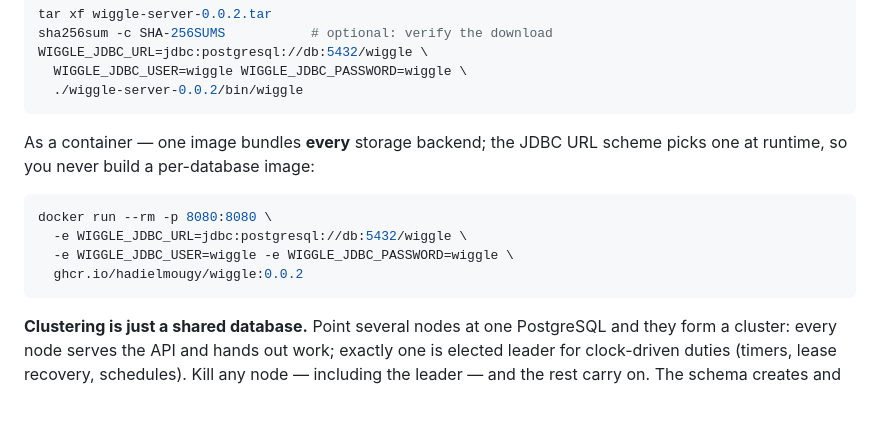
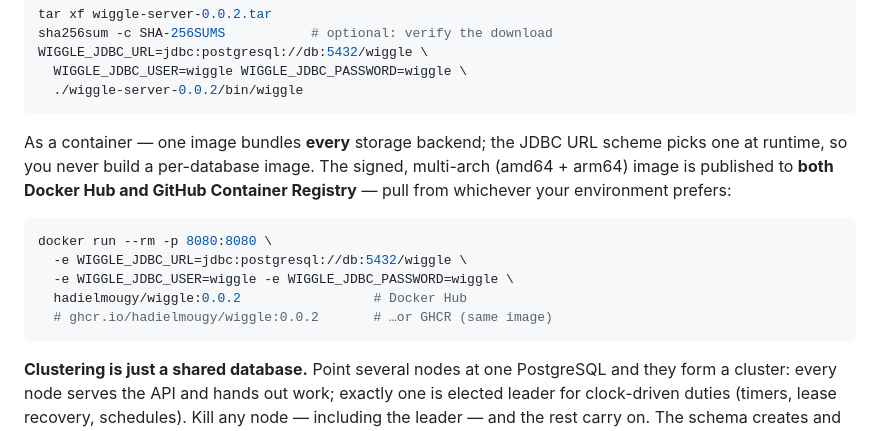
Before and after one commit to hadielmougy/wiggle, a Markdown page: README.md, the part around one of its changes. Drawn GitHub-style; blank space fills up the shorter version.

````diff
--- a/README.md
+++ b/README.md
@@ -136,13 +138,16 @@ WIGGLE_JDBC_URL=jdbc:postgresql://db:5432/wiggle \
 ```
 
 As a container — one image bundles **every** storage backend; the JDBC URL scheme picks one at
-runtime, so you never build a per-database image:
+runtime, so you never build a per-database image. The signed, multi-arch (amd64 + arm64) image is
+published to **both Docker Hub and GitHub Container Registry** — pull from whichever your
+environment prefers:
 
 ```bash
 docker run --rm -p 8080:8080 \
   -e WIGGLE_JDBC_URL=jdbc:postgresql://db:5432/wiggle \
   -e WIGGLE_JDBC_USER=wiggle -e WIGGLE_JDBC_PASSWORD=wiggle \
-  ghcr.io/hadielmougy/wiggle:0.0.2
+  hadielmougy/wiggle:0.0.2                 # Docker Hub
+  # ghcr.io/hadielmougy/wiggle:0.0.2       # …or GHCR (same image)
 ```
 
 **Clustering is just a shared database.** Point several nodes at one PostgreSQL and they form a
````
Also changed, not shown: other parts of README.md (+2 -0 lines), docs/onboarding.md (+5 -3 lines).
